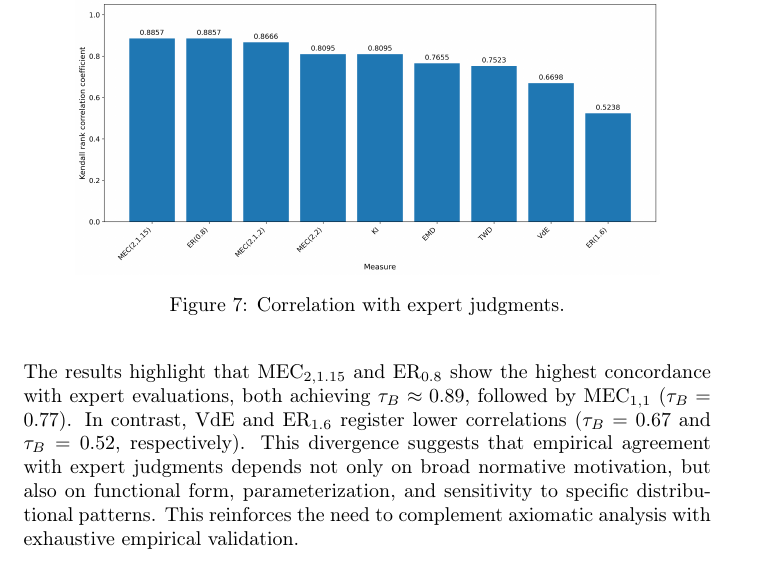
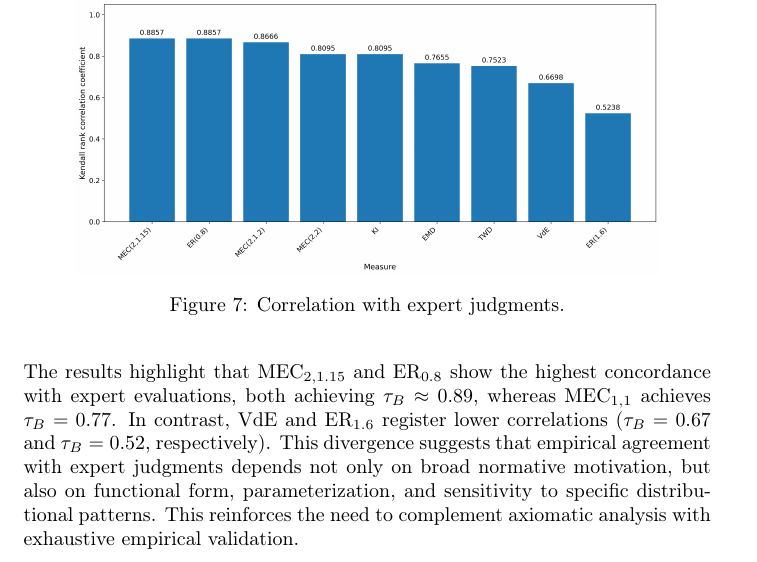
Before and after one commit to ulvenforst/pol_measures, a LaTeX document (Anteproyecto/references/arxiv-2606.13997v1/main.tex, which reads Anteproyecto/references/arxiv-2606.13997v1/sections/08-experiments.tex): part of page 27 of 55, cut so that both start at the same text. Compiled offline with pdfLaTeX.

Commit message:
Clarify selective expert-concordance comparison in article

```diff
--- a/Anteproyecto/references/arxiv-2606.13997v1/sections/08-experiments.tex
+++ b/Anteproyecto/references/arxiv-2606.13997v1/sections/08-experiments.tex
@@ -68,4 +68,4 @@ Beyond the all-distribution analysis, we validated each polarization measure aga
     \label{fig:experts-opinion-correlation}
 \end{figure}
 
-The results highlight that $\MEC[2,1.15]$ and \ERLabel[0.8]{} show the highest concordance with expert evaluations, both achieving $\tau_{B}\approx 0.89$, followed by $\MEC[1,1]$ ($\tau_{B}=0.77$). In contrast, \VdELabel{} and \ERLabel[1.6]{} register lower correlations ($\tau_{B}=0.67$ and $\tau_{B}=0.52$, respectively). This divergence suggests that empirical agreement with expert judgments depends not only on broad normative motivation, but also on functional form, parameterization, and sensitivity to specific distributional patterns. This reinforces the need to complement axiomatic analysis with exhaustive empirical validation.
+The results highlight that $\MEC[2,1.15]$ and \ERLabel[0.8]{} show the highest concordance with expert evaluations, both achieving $\tau_{B}\approx 0.89$, whereas $\MEC[1,1]$ achieves $\tau_{B}=0.77$. In contrast, \VdELabel{} and \ERLabel[1.6]{} register lower correlations ($\tau_{B}=0.67$ and $\tau_{B}=0.52$, respectively). This divergence suggests that empirical agreement with expert judgments depends not only on broad normative motivation, but also on functional form, parameterization, and sensitivity to specific distributional patterns. This reinforces the need to complement axiomatic analysis with exhaustive empirical validation.
```
